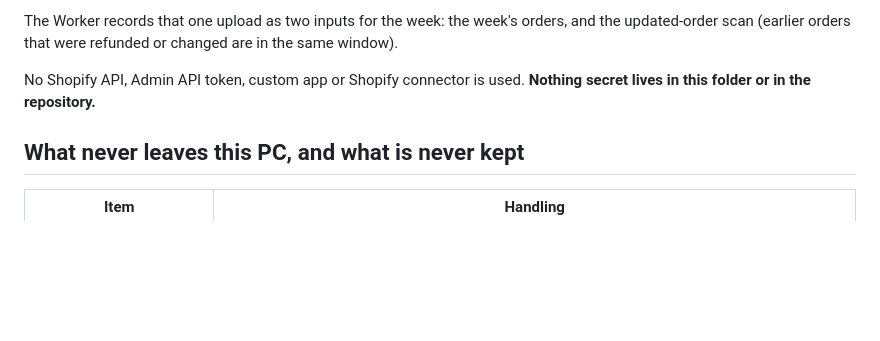
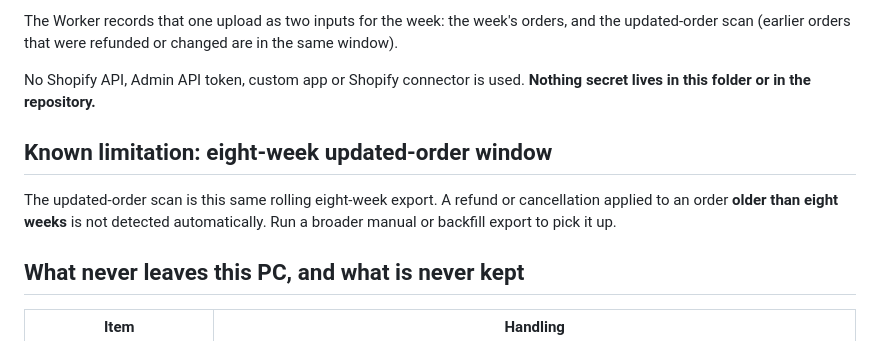
Before and after one commit to emilie-afk/sb-gross-profit, a Markdown page: automation/shopify-export/README.md, the part around the change. Drawn GitHub-style; blank space fills up the shorter version.

```diff
--- a/automation/shopify-export/README.md
+++ b/automation/shopify-export/README.md
@@ -5,6 +5,10 @@ Each Monday this job asks Shopify Admin for the **rolling eight-week orders expo
 The Worker records that one upload as two inputs for the week: the week's orders, and the updated-order scan (earlier orders that were refunded or changed are in the same window).
 
 No Shopify API, Admin API token, custom app or Shopify connector is used. **Nothing secret lives in this folder or in the repository.**
+
+## Known limitation: eight-week updated-order window
+
+The updated-order scan is this same rolling eight-week export. A refund or cancellation applied to an order **older than eight weeks** is not detected automatically. Run a broader manual or backfill export to pick it up.
 
 ## What never leaves this PC, and what is never kept
 
```
Also changed, not shown: DEPLOYMENT.md (+4 -0 lines).
